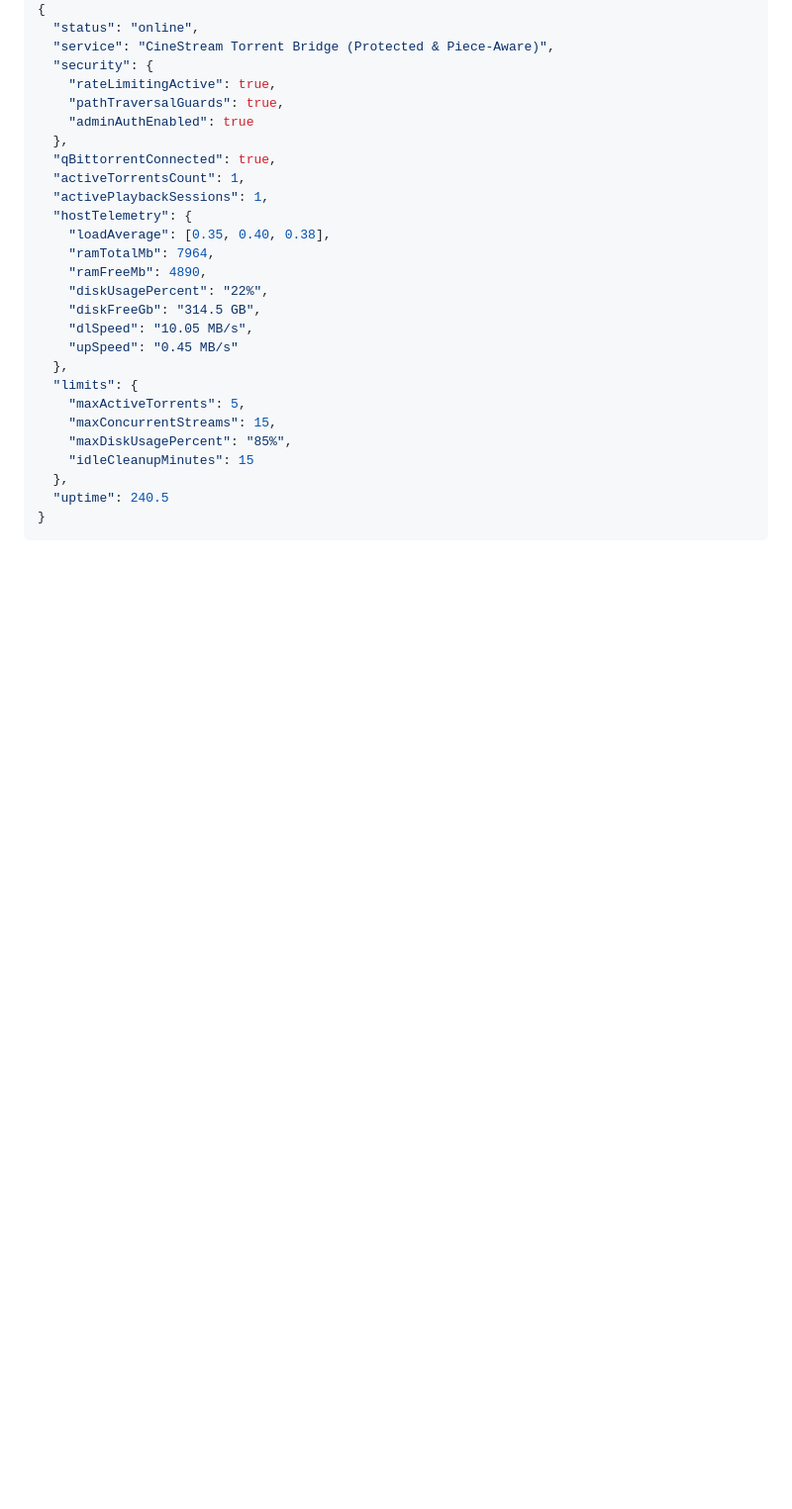
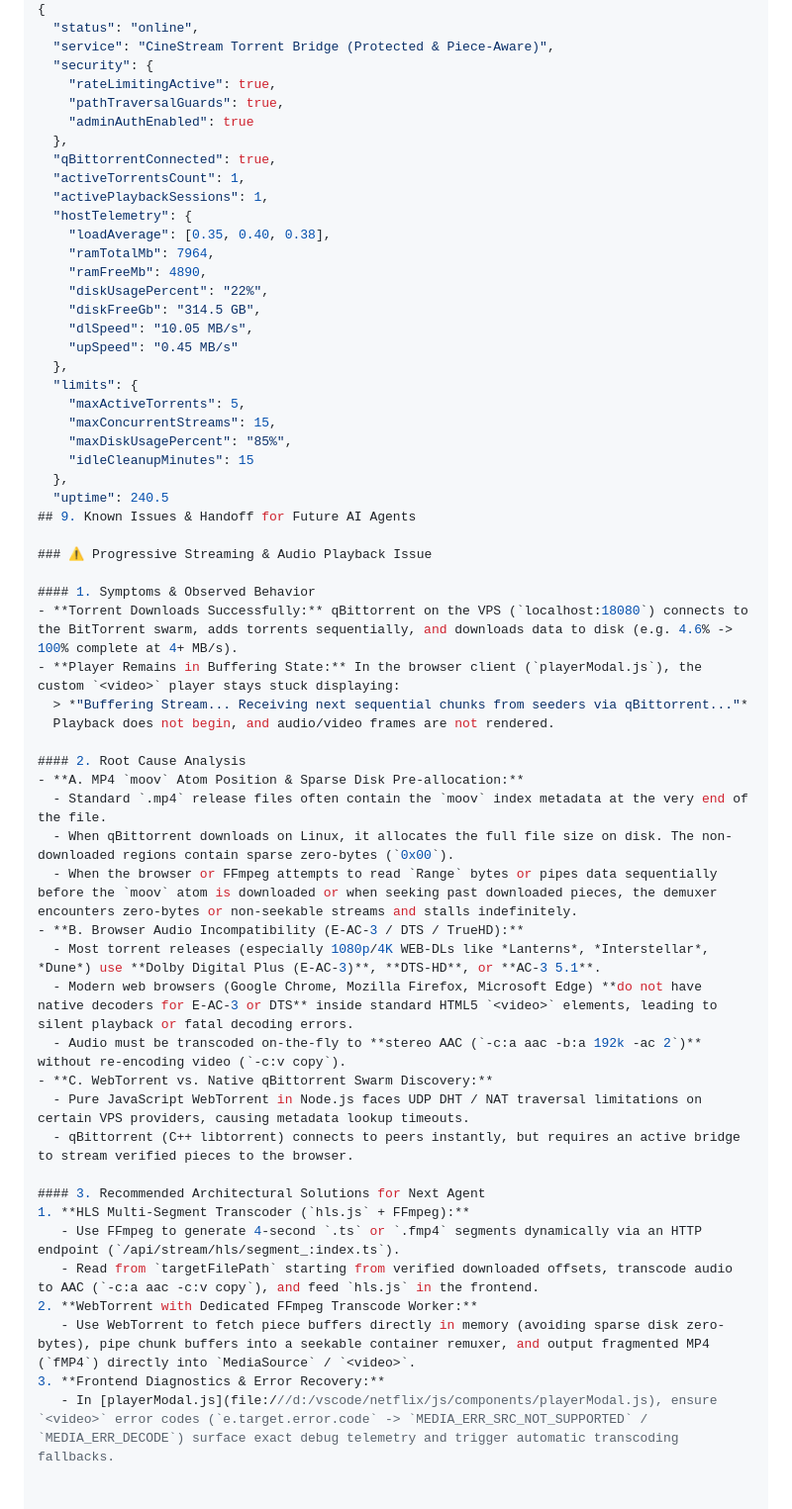
Before and after one commit to Deucalio/cinemate, a Markdown page: project.md, the part around the change. Shown at 99% size. GitHub-like rendering; blank space fills up the shorter version.

Commit message:
docs: add detailed root cause analysis and technical handoff for progressive streaming and audio issues in project.md

````diff
--- a/project.md
+++ b/project.md
@@ -377,5 +377,34 @@ Health endpoint response:
     "idleCleanupMinutes": 15
   },
   "uptime": 240.5
-}
-```
+## 9. Known Issues & Handoff for Future AI Agents
+
+### ⚠️ Progressive Streaming & Audio Playback Issue
+
+#### 1. Symptoms & Observed Behavior
+- **Torrent Downloads Successfully:** qBittorrent on the VPS (`localhost:18080`) connects to the BitTorrent swarm, adds torrents sequentially, and downloads data to disk (e.g. 4.6% -> 100% complete at 4+ MB/s).
+- **Player Remains in Buffering State:** In the browser client (`playerModal.js`), the custom `<video>` player stays stuck displaying:
+  > *"Buffering Stream... Receiving next sequential chunks from seeders via qBittorrent..."*
+  Playback does not begin, and audio/video frames are not rendered.
+
+#### 2. Root Cause Analysis
+- **A. MP4 `moov` Atom Position & Sparse Disk Pre-allocation:**
+  - Standard `.mp4` release files often contain the `moov` index metadata at the very end of the file.
+  - When qBittorrent downloads on Linux, it allocates the full file size on disk. The non-downloaded regions contain sparse zero-bytes (`0x00`).
+  - When the browser or FFmpeg attempts to read `Range` bytes or pipes data sequentially before the `moov` atom is downloaded or when seeking past downloaded pieces, the demuxer encounters zero-bytes or non-seekable streams and stalls indefinitely.
+- **B. Browser Audio Incompatibility (E-AC-3 / DTS / TrueHD):**
+  - Most torrent releases (especially 1080p/4K WEB-DLs like *Lanterns*, *Interstellar*, *Dune*) use **Dolby Digital Plus (E-AC-3)**, **DTS-HD**, or **AC-3 5.1**.
+  - Modern web browsers (Google Chrome, Mozilla Firefox, Microsoft Edge) **do not have native decoders for E-AC-3 or DTS** inside standard HTML5 `<video>` elements, leading to silent playback or fatal decoding errors.
+  - Audio must be transcoded on-the-fly to **stereo AAC (`-c:a aac -b:a 192k -ac 2`)** without re-encoding video (`-c:v copy`).
+- **C. WebTorrent vs. Native qBittorrent Swarm Discovery:**
+  - Pure JavaScript WebTorrent in Node.js faces UDP DHT / NAT traversal limitations on certain VPS providers, causing metadata lookup timeouts.
+  - qBittorrent (C++ libtorrent) connects to peers instantly, but requires an active bridge to stream verified pieces to the browser.
+
+#### 3. Recommended Architectural Solutions for Next Agent
+1. **HLS Multi-Segment Transcoder (`hls.js` + FFmpeg):**
+   - Use FFmpeg to generate 4-second `.ts` or `.fmp4` segments dynamically via an HTTP endpoint (`/api/stream/hls/segment_:index.ts`).
+   - Read from `targetFilePath` starting from verified downloaded offsets, transcode audio to AAC (`-c:a aac -c:v copy`), and feed `hls.js` in the frontend.
+2. **WebTorrent with Dedicated FFmpeg Transcode Worker:**
+   - Use WebTorrent to fetch piece buffers directly in memory (avoiding sparse disk zero-bytes), pipe chunk buffers into a seekable container remuxer, and output fragmented MP4 (`fMP4`) directly into `MediaSource` / `<video>`.
+3. **Frontend Diagnostics & Error Recovery:**
+   - In [playerModal.js](file:///d:/vscode/netflix/js/components/playerModal.js), ensure `<video>` error codes (`e.target.error.code` -> `MEDIA_ERR_SRC_NOT_SUPPORTED` / `MEDIA_ERR_DECODE`) surface exact debug telemetry and trigger automatic transcoding fallbacks.
````
